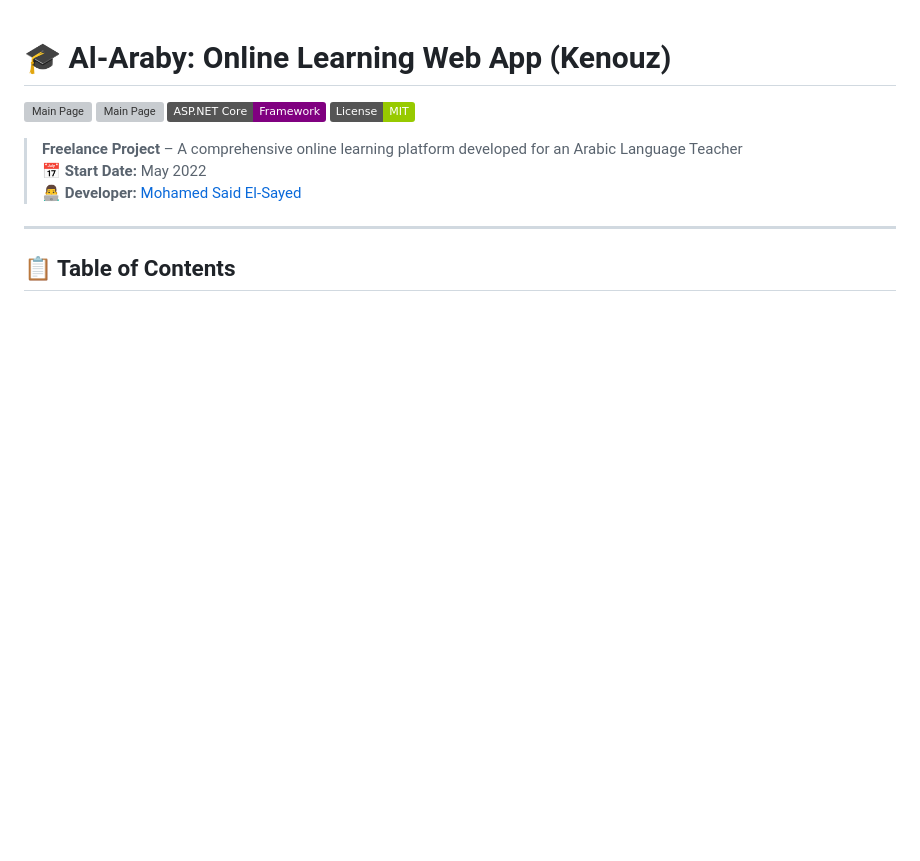
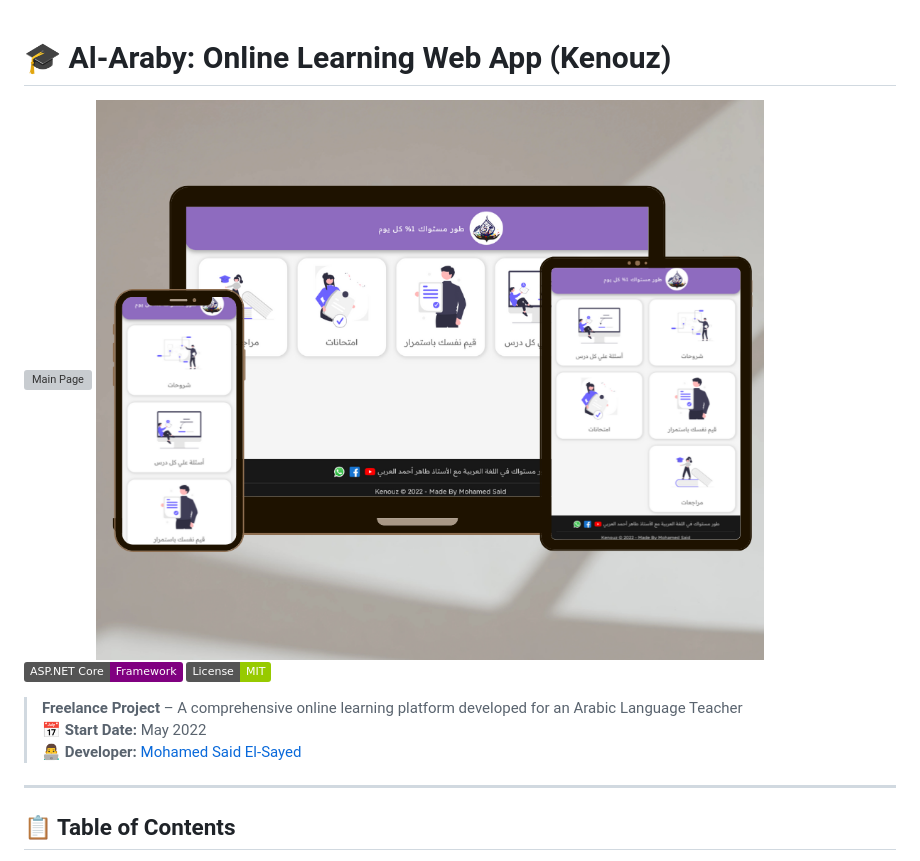
Before and after one commit to MohamedSaidEl-Sayed/Al-Araby, a Markdown page: README.md, the part around the change. Rendered like a GitHub page; badges without logos; blank space fills up the shorter version; grey boxes are pictures that could not be loaded.

```diff
--- a/README.md
+++ b/README.md
@@ -1,7 +1,7 @@
 # 🎓 Al-Araby: Online Learning Web App (Kenouz)
 
 ![Main Page](https://github.com/MohamedSaidEl-Sayed/Al-Araby.git)
-![Main Page]([https://raw.githubusercontent.com//MohamedSaidEl-Sayed/Al-Araby/Demo_ScreenShots/MainPage.png](https://github.com/MohamedSaidEl-Sayed/Al-Araby/blob/main/Demo_ScreenShots/MainPage.png))
+![jjjj](https://github.com/MohamedSaidEl-Sayed/Al-Araby/blob/main/Demo_ScreenShots/MainPage.png)
 [![ASP.NET Core](https://img.shields.io/badge/ASP.NET%20Core-Framework-purple)](https://dotnet.microsoft.com/)
 [![License](https://img.shields.io/badge/License-MIT-green.svg)](LICENSE)
 
```
